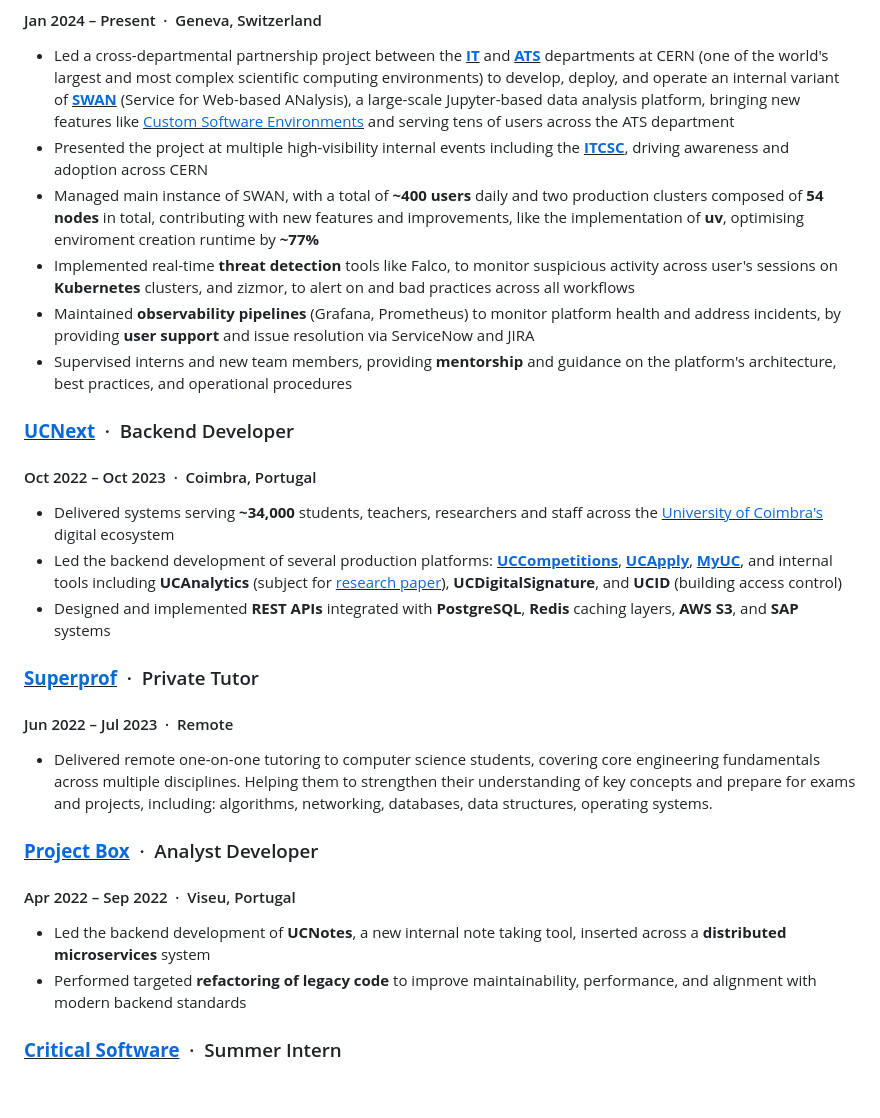
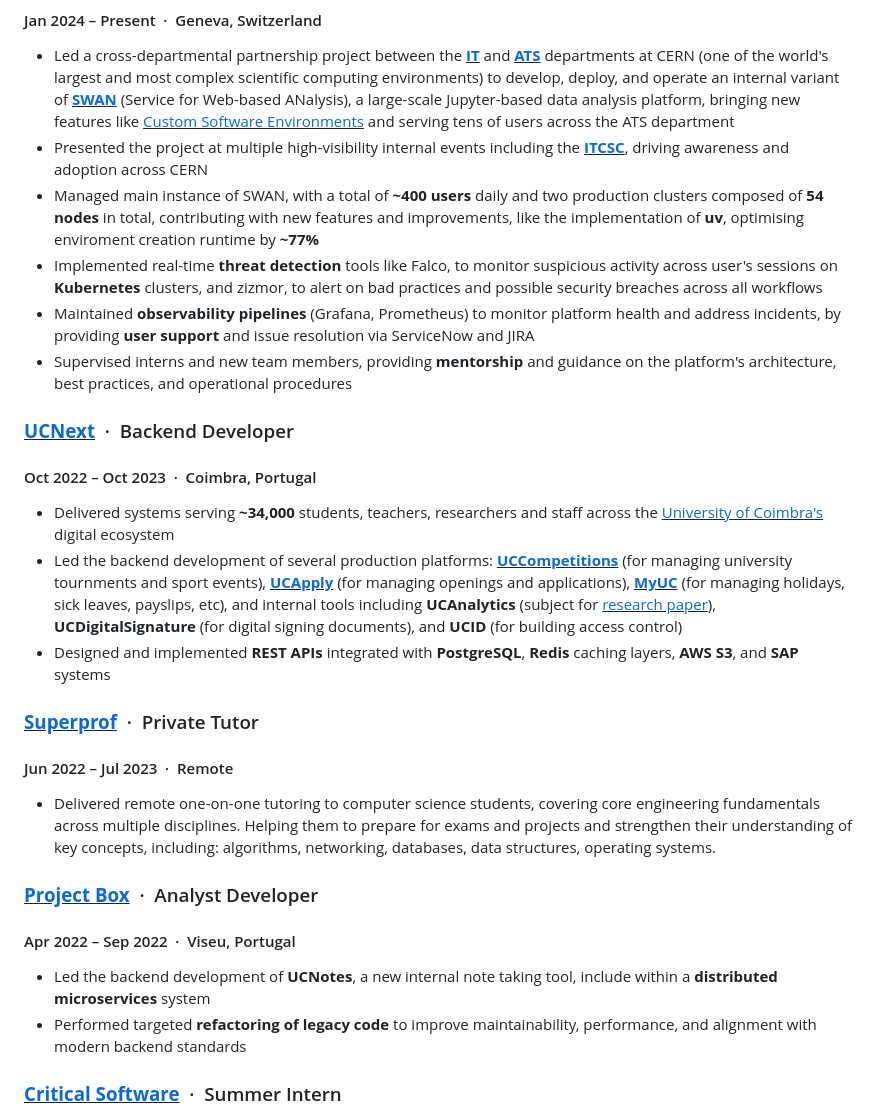
Before and after one commit to rodrigo-sobral/rodrigo-sobral.github.io, a Markdown page: resume/RodrigoSobral.md, the part around the change. GitHub-like rendering; blank space fills up the shorter version.

Commit message:
resume: Fix typo and describe all developed apps in UCNext

```diff
--- a/resume/RodrigoSobral.md
+++ b/resume/RodrigoSobral.md
@@ -30,7 +30,7 @@ DevOps Engineer with a strong foundation in Software Engineering and a specializ
 - Led a cross-departmental partnership project between the <u>[**IT**](https://information-technology.web.cern.ch)</u> and <u>[**ATS**](https://ats.web.cern.ch)</u> departments at CERN (one of the world's largest and most complex scientific computing environments) to develop, deploy, and operate an internal variant of <u>[**SWAN**](https://cern.ch/swan)</u> (Service for Web-based ANalysis), a large-scale Jupyter-based data analysis platform, bringing new features like <u>[Custom Software Environments](https://swan.docs.cern.ch/session/custom_envs/)</u> and serving tens of users across the ATS department
 - Presented the project at multiple high-visibility internal events including the <u>[**ITCSC**](https://indico.cern.ch/event/1580446/timetable/?view=standard_numbered)</u>, driving awareness and adoption across CERN
 - Managed main instance of SWAN, with a total of **~400 users** daily and two production clusters composed of **54 nodes** in total, contributing with new features and improvements, like the implementation of **uv**, optimising enviroment creation runtime by **~77%**
-- Implemented real-time **threat detection** tools like Falco, to monitor suspicious activity across user's sessions on **Kubernetes** clusters, and zizmor, to alert on  and bad practices across all workflows
+- Implemented real-time **threat detection** tools like Falco, to monitor suspicious activity across user's sessions on **Kubernetes** clusters, and zizmor, to alert on bad practices and possible security breaches across all workflows
 - Maintained **observability pipelines** (Grafana, Prometheus) to monitor platform health and address incidents, by providing **user support** and issue resolution via ServiceNow and JIRA
 - Supervised interns and new team members, providing **mentorship** and guidance on the platform's architecture, best practices, and operational procedures
 
@@ -38,18 +38,18 @@ DevOps Engineer with a strong foundation in Software Engineering and a specializ
 #### Oct 2022 – Oct 2023 &nbsp;·&nbsp; Coimbra, Portugal
 
 - Delivered systems serving **~34,000** students, teachers, researchers and staff across the <u>[University of Coimbra's](https://www.uc.pt)</u> digital ecosystem
-- Led the backend development of several production platforms: <u>[**UCCompetitions**](https://uccompetitions.uc.pt/login)</u>, <u>[**UCApply**](https://apply.uc.pt/)</u>, <u>[**MyUC**](https://my.uc.pt)</u>, and internal tools including **UCAnalytics** (subject for <u>[research paper](https://rodrigo-sobral.com/docs/thesis.pdf)</u>), **UCDigitalSignature**, and **UCID** (building access control)
+- Led the backend development of several production platforms: <u>[**UCCompetitions**](https://uccompetitions.uc.pt)</u> (for managing university tournments and sport events), <u>[**UCApply**](https://apply.uc.pt)</u> (for managing openings and applications), <u>[**MyUC**](https://my.uc.pt)</u> (for managing holidays, sick leaves, payslips, etc), and internal tools including **UCAnalytics** (subject for <u>[research paper](https://rodrigo-sobral.com/docs/thesis.pdf)</u>), **UCDigitalSignature** (for digital signing documents), and **UCID** (for building access control)
 - Designed and implemented **REST APIs** integrated with **PostgreSQL**, **Redis** caching layers, **AWS S3**, and **SAP** systems
 
 ### <u>[**Superprof**](https://www.superprof.com)</u> &nbsp;·&nbsp; Private Tutor
 #### Jun 2022 – Jul 2023 &nbsp;·&nbsp; Remote
 
-- Delivered remote one-on-one tutoring to computer science students, covering core engineering fundamentals across multiple disciplines. Helping them to strengthen their understanding of key concepts and prepare for exams and projects, including: algorithms, networking, databases, data structures, operating systems.
+- Delivered remote one-on-one tutoring to computer science students, covering core engineering fundamentals across multiple disciplines. Helping them to prepare for exams and projects and strengthen their understanding of key concepts, including: algorithms, networking, databases, data structures, operating systems.
 
 ### <u>[**Project Box**](https://projectbox.pt)</u> &nbsp;·&nbsp; Analyst Developer
 #### Apr 2022 – Sep 2022  &nbsp;·&nbsp; Viseu, Portugal
 
-- Led the backend development of **UCNotes**, a new internal note taking tool, inserted across a **distributed microservices** system
+- Led the backend development of **UCNotes**, a new internal note taking tool, include within a **distributed microservices** system
 - Performed targeted **refactoring of legacy code** to improve maintainability, performance, and alignment with modern backend standards
 
 ### <u>[**Critical Software**](https://www.criticalsoftware.com)</u> &nbsp;·&nbsp; Summer Intern
```
